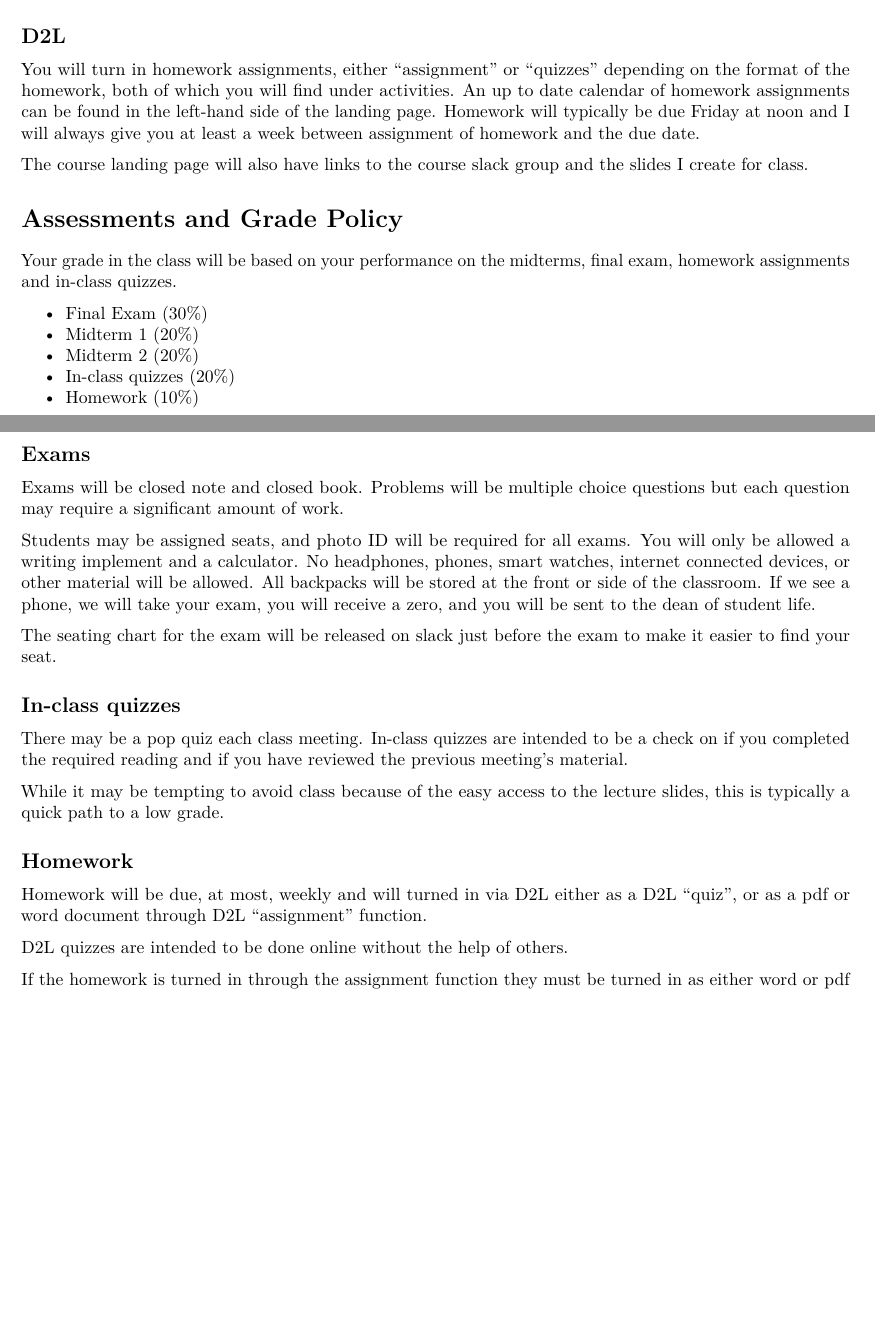
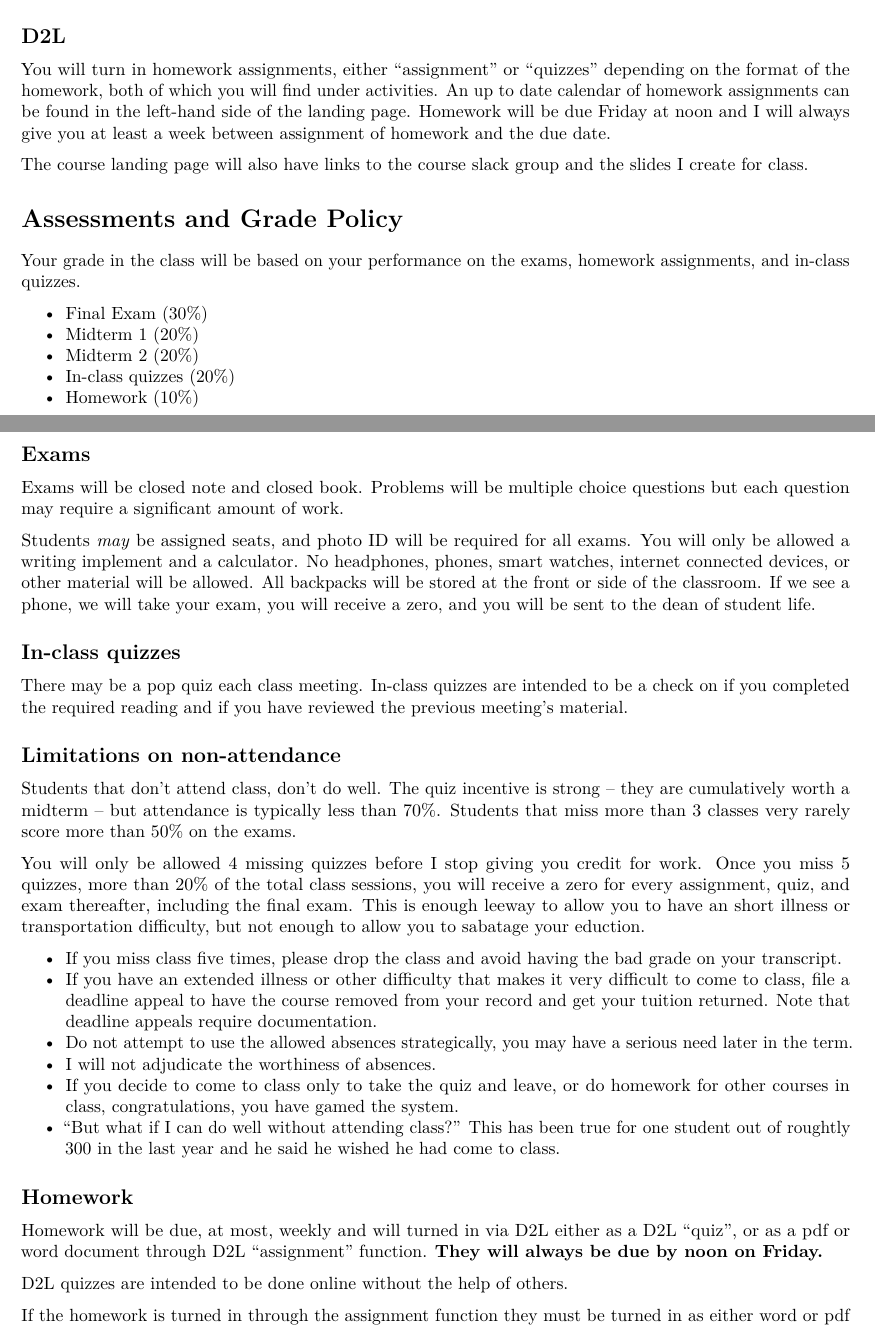
Before and after one commit to woodsjam/Course-Intro-Macroeconomics, an R Markdown document (SyllabusEC202Woods.Rmd): two parts of pages 2 and 3 of 5, joined at a grey line, cut so that both start at the same text, the shorter picture padded with empty space. Rendered offline with R 4.5, knitr and Pandoc, then LaTeX, with nearby package versions.

Commit message:
Added the attendance rule

```diff
--- a/SyllabusEC202Woods.Rmd
+++ b/SyllabusEC202Woods.Rmd
@@ -74,13 +74,13 @@ of the term. If your inappropriate conduct is in private, a student code of cond
 
 ## D2L
 
-You will turn in homework assignments, either "assignment" or "quizzes" depending on the format of the homework, both of which you will find under activities. An up to date calendar of homework assignments can be found in the left-hand side of the landing page.  Homework will typically be due Friday at noon and I will always give you at least a week between assignment of homework and the due date.
+You will turn in homework assignments, either "assignment" or "quizzes" depending on the format of the homework, both of which you will find under activities. An up to date calendar of homework assignments can be found in the left-hand side of the landing page.  Homework will be due Friday at noon and I will always give you at least a week between assignment of homework and the due date.
 
 The course landing page will also have links to the course slack group and the slides I create for class.
 
 # Assessments and Grade Policy
 
-Your grade in the class will be based on your performance on the midterms, final exam, homework assignments and in-class quizzes.
+Your grade in the class will be based on your performance on the exams, homework assignments, and in-class quizzes.
 
 + Final Exam (30%)
 + Midterm 1 (20%)
@@ -92,19 +92,29 @@ Your grade in the class will be based on your performance on the midterms, final
 
 Exams will be closed note and closed book.  Problems will be multiple choice questions but each question may require a significant amount of work.
 
-Students may be assigned seats, and photo ID will be required for all exams. You will only be allowed a writing implement and a calculator.  No headphones, phones, smart watches, internet connected devices, or other material will be allowed.  All backpacks will be stored at the front or side of the classroom.  If we see a phone, we will take your exam, you will receive a zero, and you will be sent to the dean of student life.
+Students _may_ be assigned seats, and photo ID will be required for all exams. You will only be allowed a writing implement and a calculator.  No headphones, phones, smart watches, internet connected devices, or other material will be allowed.  All backpacks will be stored at the front or side of the classroom.  If we see a phone, we will take your exam, you will receive a zero, and you will be sent to the dean of student life.
 
-The seating chart for the exam will be released on slack just before the exam to make it easier to find your seat.
 
 ## In-class quizzes
 
 There may be a pop quiz each class meeting. In-class quizzes are intended to be a check on if you completed the required reading and if you have reviewed the previous meeting's material.
 
-While it may be tempting to avoid class because of the easy access to the lecture slides, this is typically a quick path to a low grade.
+## Limitations on non-attendance
+
+Students that don't attend class, don't do well.  The quiz incentive is strong -- they are cumulatively worth a midterm -- but attendance is typically less than 70%.  Students that miss more than 3 classes very rarely score more than 50% on the exams.
+
+You will only be allowed 4 missing quizzes before I stop giving you credit for work.  Once you miss 5 quizzes, more than 20% of the total class sessions, you will receive a zero for every assignment, quiz, and exam thereafter, including the final exam.  This is enough leeway to allow you to have an short illness or transportation difficulty, but not enough to allow you to sabatage your eduction.
+
++ If you miss class five times, please drop the class and avoid having the bad grade on your transcript.
++ If you have an extended illness or other difficulty that makes it very difficult to come to class, file a deadline appeal to have the course removed from your record and get your tuition returned.  Note that deadline appeals require documentation.
++ Do not attempt to use the allowed absences strategically, you may have a serious need later in the term.
++ I will not adjudicate the worthiness of absences.
++ If you decide to come to class only to take the quiz and leave, or do homework for other courses in class, congratulations, you have gamed the system.
++ "But what if I can do well without attending class?"  This has been true for one student out of roughtly 300 in the last year and he said he wished he had come to class.
 
 ## Homework
 
-Homework will be due, at most, weekly and will turned in via D2L either as a D2L "quiz", or as a pdf or word document through D2L "assignment" function.
+Homework will be due, at most, weekly and will turned in via D2L either as a D2L "quiz", or as a pdf or word document through D2L "assignment" function.  **They will always be due by noon on Friday.**
 
 D2L quizzes are intended to be done online without the help of others.
 
```
Also changed, not shown: SyllabusEC202Woods.pdf.
